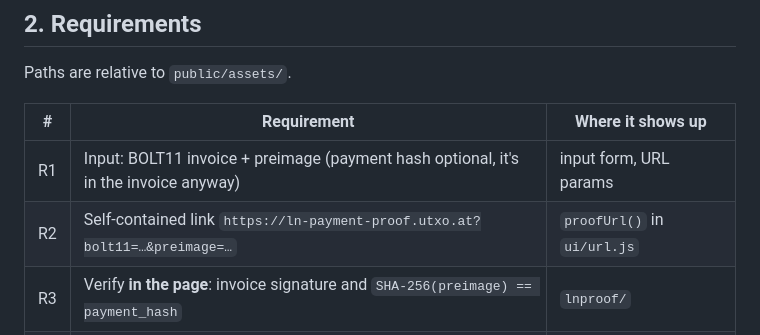
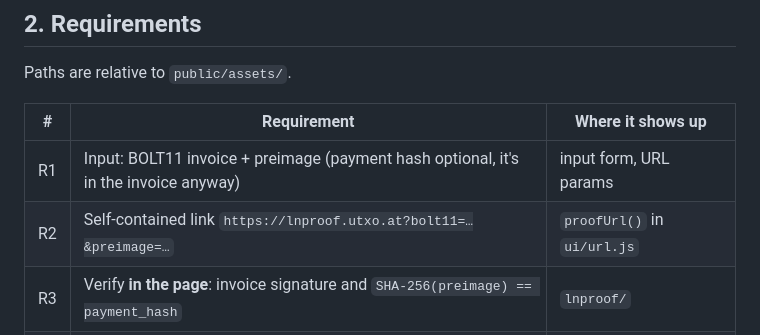
Before and after one commit to johnzweng/lightning-payment-proof, a Markdown page: DESIGN.md, the part around the change. Rendered like a GitHub page.

```diff
--- a/DESIGN.md
+++ b/DESIGN.md
@@ -40,7 +40,7 @@ Paths are relative to `public/assets/`.
 | # | Requirement | Where it shows up |
 |---|-------------|-------------------|
 | R1 | Input: BOLT11 invoice + preimage (payment hash optional, it's in the invoice anyway) | input form, URL params |
-| R2 | Self-contained link `https://ln-payment-proof.utxo.at?bolt11=…&preimage=…` | `proofUrl()` in `ui/url.js` |
+| R2 | Self-contained link `https://lnproof.utxo.at?bolt11=…&preimage=…` | `proofUrl()` in `ui/url.js` |
 | R3 | Verify **in the page**: invoice signature and `SHA-256(preimage) == payment_hash` | `lnproof/` |
 | R4 | Explain **why** this is a proof, understandable for beginners | "Why this proves the payment" section |
 | R5 | Copy-paste terminal commands for macOS and Linux to verify by hand, including the signature (openssl or equivalent) | "Check it yourself" section |
```
Also changed, not shown: README.md (+2 -2 lines).
